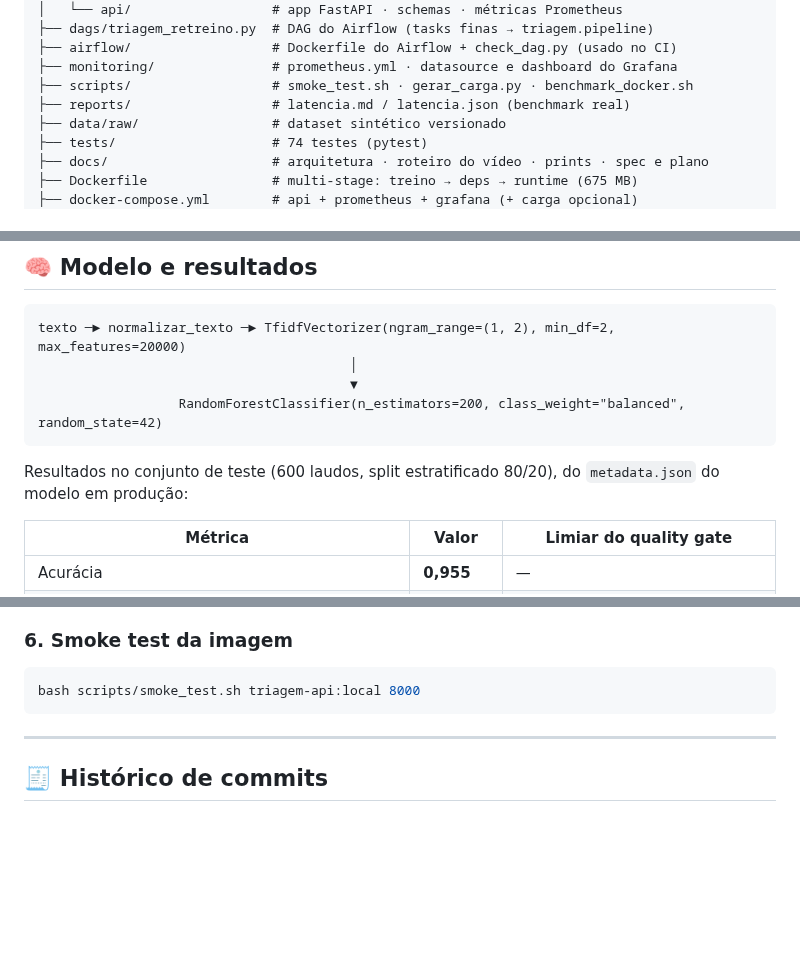
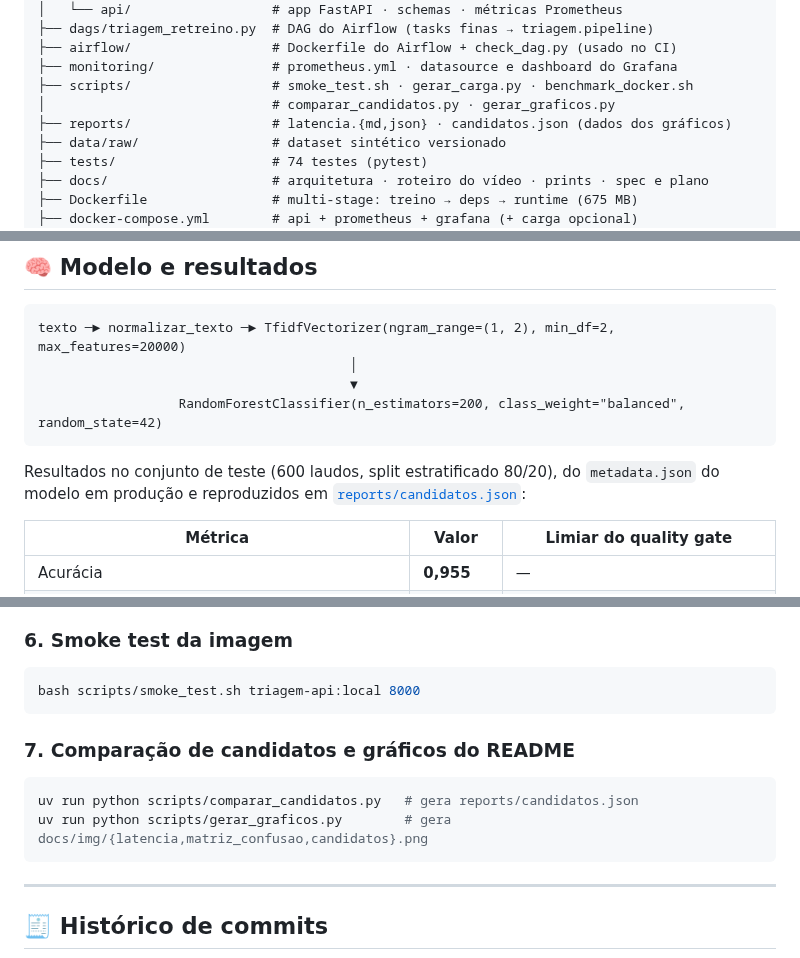
Before and after one commit to Henry3151/triagem-laudos-mlops, a Markdown page: README.md, 3 parts joined by grey strips. Drawn GitHub-style; blank space fills up the shorter version.

````diff
--- a/README.md
+++ b/README.md
@@ -172,7 +172,8 @@ triagem-laudos-mlops/
 ├── airflow/                  # Dockerfile do Airflow + check_dag.py (usado no CI)
 ├── monitoring/               # prometheus.yml · datasource e dashboard do Grafana
 ├── scripts/                  # smoke_test.sh · gerar_carga.py · benchmark_docker.sh
-├── reports/                  # latencia.md / latencia.json (benchmark real)
+│                             # comparar_candidatos.py · gerar_graficos.py
+├── reports/                  # latencia.{md,json} · candidatos.json (dados dos gráficos)
 ├── data/raw/                 # dataset sintético versionado
 ├── tests/                    # 74 testes (pytest)
 ├── docs/                     # arquitetura · roteiro do vídeo · prints · spec e plano
@@ -266,7 +267,7 @@ texto ─► normalizar_texto ─► TfidfVectorizer(ngram_range=(1, 2), min_df=
 ```
 
 Resultados no conjunto de teste (600 laudos, split estratificado 80/20), do `metadata.json` do
-modelo em produção:
+modelo em produção e reproduzidos em [`reports/candidatos.json`](reports/candidatos.json):
 
 | Métrica | Valor | Limiar do quality gate |
 |---|---|---|
@@ -516,6 +545,13 @@ bash scripts/benchmark_docker.sh      # gera reports/latencia.md e reports/laten
 bash scripts/smoke_test.sh triagem-api:local 8000
 ```
 
+### 7. Comparação de candidatos e gráficos do README
+
+```bash
+uv run python scripts/comparar_candidatos.py   # gera reports/candidatos.json
+uv run python scripts/gerar_graficos.py        # gera docs/img/{latencia,matriz_confusao,candidatos}.png
+```
+
 ---
 
 ## 🧾 Histórico de commits
````
Also changed, not shown: other parts of README.md (+30 -0 lines), docs/img/candidatos.png (added), docs/img/latencia.png (added), docs/img/matriz_confusao.png (added), 5 other files.
